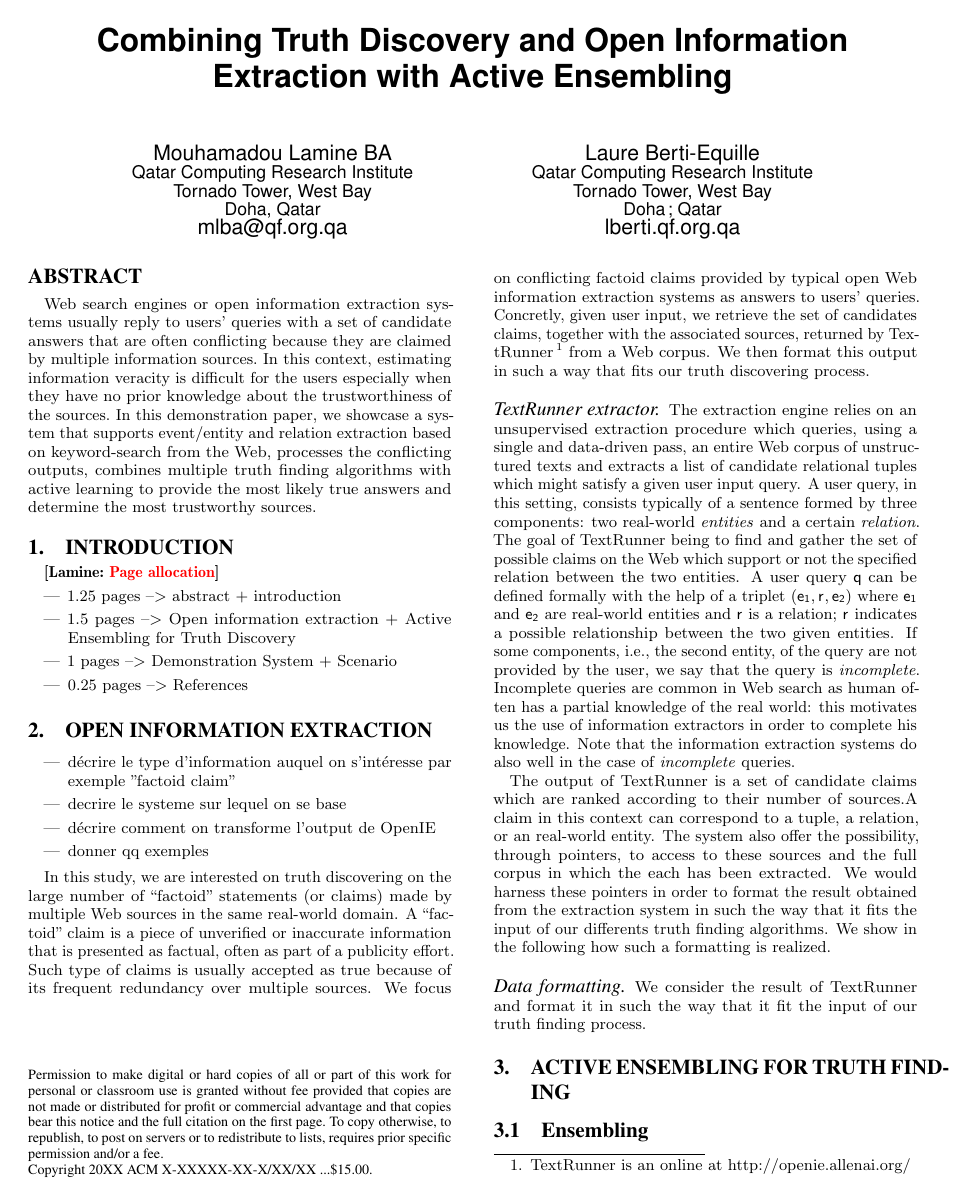
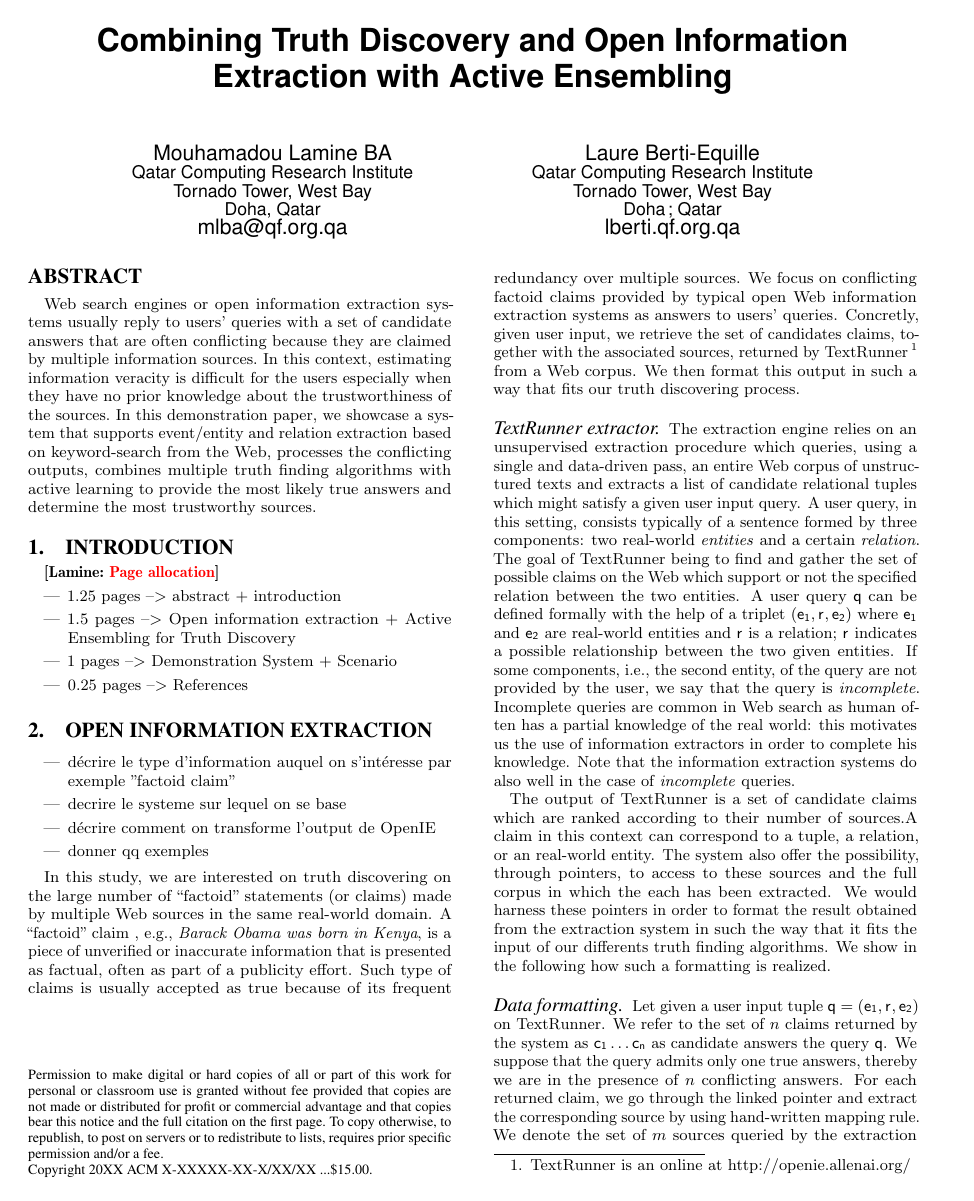
Before and after one commit to baalamine/qf-discoverings, a LaTeX paper (draft_demo/main.tex, which reads draft_demo/open_extraction.tex): page 1 of 3. Compiled offline with pdfLaTeX.

Commit message:
working on section 2

```diff
--- a/draft_demo/main.tex
+++ b/draft_demo/main.tex
@@ -27,6 +27,7 @@
 \newcommand{\e}[1]{\ensuremath{\mathsf{e_{#1}}}}
 \newcommand{\claim}[1]{\ensuremath{\mathsf{c_{#1}}}}
 \newcommand{\rel}[1]{\ensuremath{\mathsf{r}_{#1}}}
+\newcommand{\source}[1]{\ensuremath{\mathsf{s}_{#1}}}
 
 
 
--- a/draft_demo/open_extraction.tex
+++ b/draft_demo/open_extraction.tex
@@ -10,7 +10,8 @@
 
 
 In this study, we are interested on truth discovering on the large number of ``factoid" statements
-(or claims) made by multiple Web sources in the same real-world domain. A ``factoid" claim is
+(or claims) made by multiple Web sources in the same real-world domain. A ``factoid" claim , e.g.,
+\emph{Barack Obama was born in Kenya}, is
 a piece of unverified or inaccurate information that is presented as factual, often
 as part of a publicity effort. Such type of claims  is usually accepted as true  because of its
 frequent redundancy over multiple sources. We focus on conflicting factoid claims provided by typical
@@ -43,5 +44,9 @@ such the way that it fits the input of our differents truth finding algorithms.
 formatting is realized.
 
 \paragraph*{Data formatting}
-We consider the result of TextRunner and format it in such the way
-that it fit the input of our truth finding process.
+Let given a user input tuple $\query=(\e{1}, \rel{},\e{2})$ on TextRunner. We refer to the set
+of $n$ claims returned by the system as $\claim{1}\ldots \claim{n}$ as candidate answers the query
+$\query$. We suppose that the query admits only one true answers, thereby we are in the presence of
+$n$ conflicting answers. For each returned claim, we go through the linked pointer and extract the
+corresponding source by using hand-written mapping rule. We denote the set of $m$ sources queried by
+the extraction system in order to answer $\query$ by $\source{1}, \ldots, \source{m}$.
```
Also changed, not shown: draft_demo/main.pdf.
